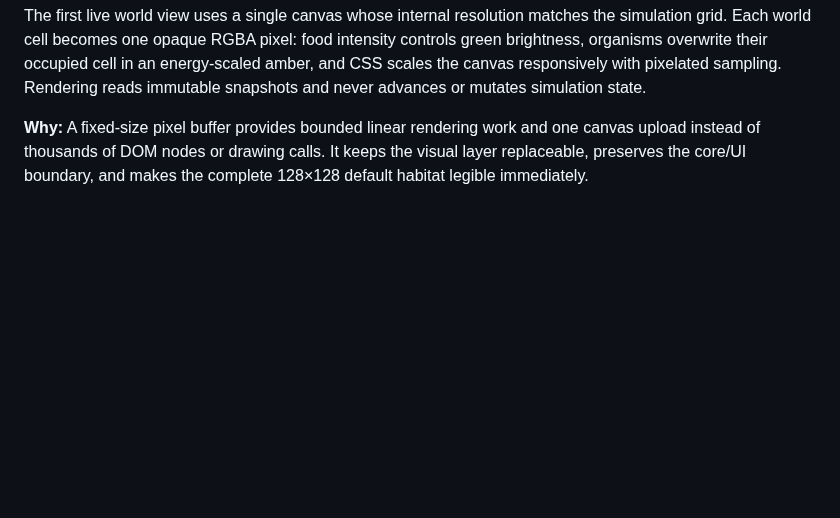
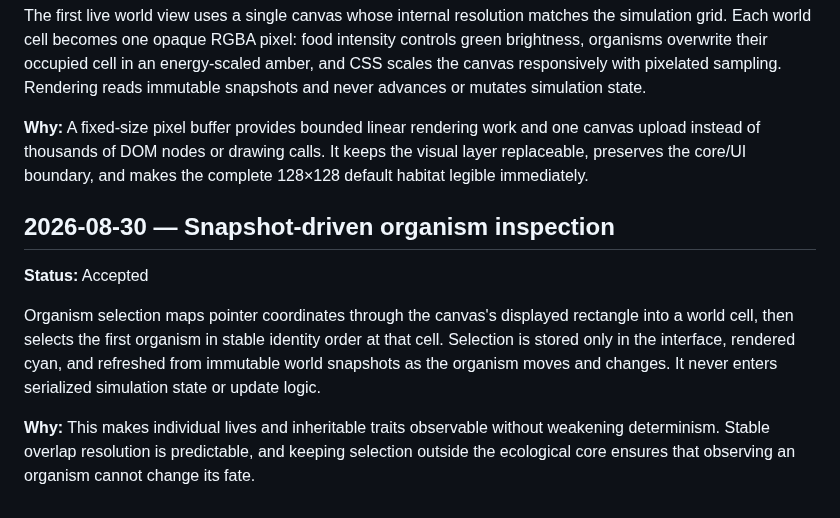
Before and after one commit to all-upper-case/evolution, a Markdown page: docs/DECISIONS.md, the part around the change. Rendered like a GitHub page; blank space fills up the shorter version.

Commit message:
Update docs/DECISIONS.md for organism inspection

```diff
--- a/docs/DECISIONS.md
+++ b/docs/DECISIONS.md
@@ -97,3 +97,11 @@ Restorable snapshots are strict versioned documents containing the normalized si
 The first live world view uses a single canvas whose internal resolution matches the simulation grid. Each world cell becomes one opaque RGBA pixel: food intensity controls green brightness, organisms overwrite their occupied cell in an energy-scaled amber, and CSS scales the canvas responsively with pixelated sampling. Rendering reads immutable snapshots and never advances or mutates simulation state.
 
 **Why:** A fixed-size pixel buffer provides bounded linear rendering work and one canvas upload instead of thousands of DOM nodes or drawing calls. It keeps the visual layer replaceable, preserves the core/UI boundary, and makes the complete 128×128 default habitat legible immediately.
+
+## 2026-08-30 — Snapshot-driven organism inspection
+
+**Status:** Accepted
+
+Organism selection maps pointer coordinates through the canvas's displayed rectangle into a world cell, then selects the first organism in stable identity order at that cell. Selection is stored only in the interface, rendered cyan, and refreshed from immutable world snapshots as the organism moves and changes. It never enters serialized simulation state or update logic.
+
+**Why:** This makes individual lives and inheritable traits observable without weakening determinism. Stable overlap resolution is predictable, and keeping selection outside the ecological core ensures that observing an organism cannot change its fate.
```
